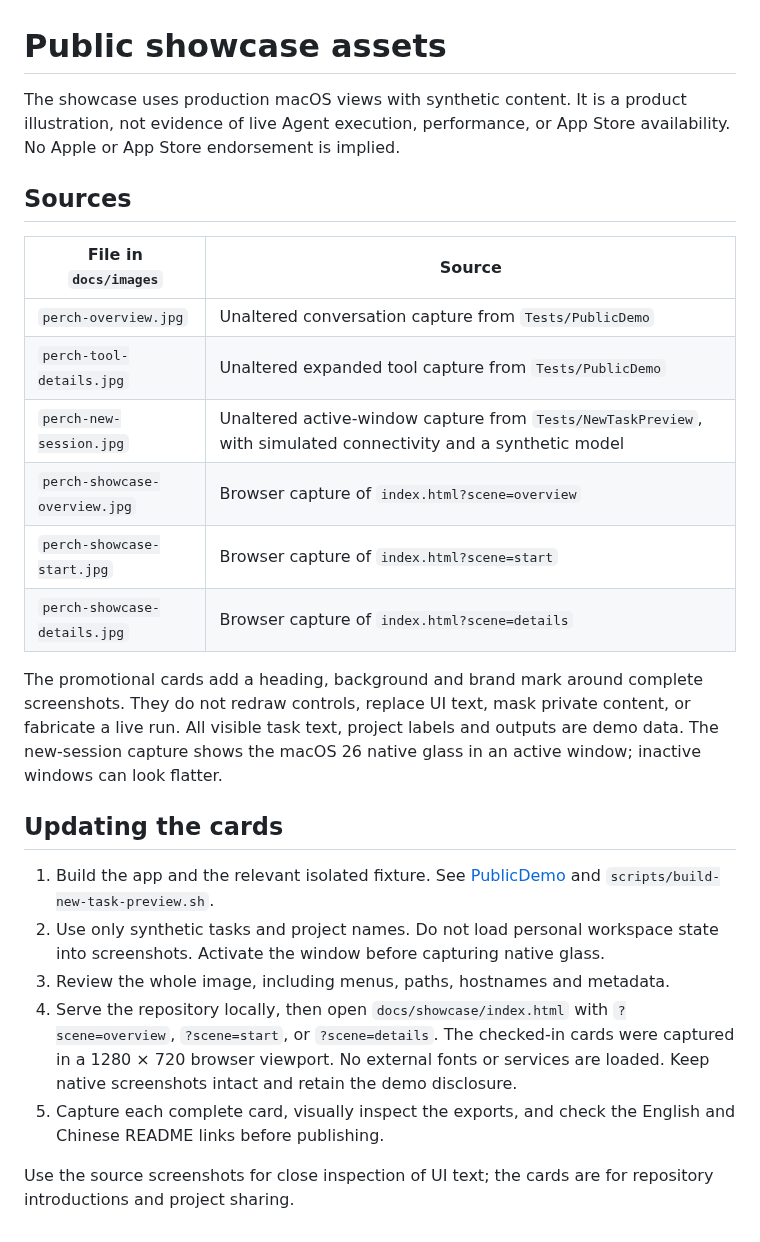
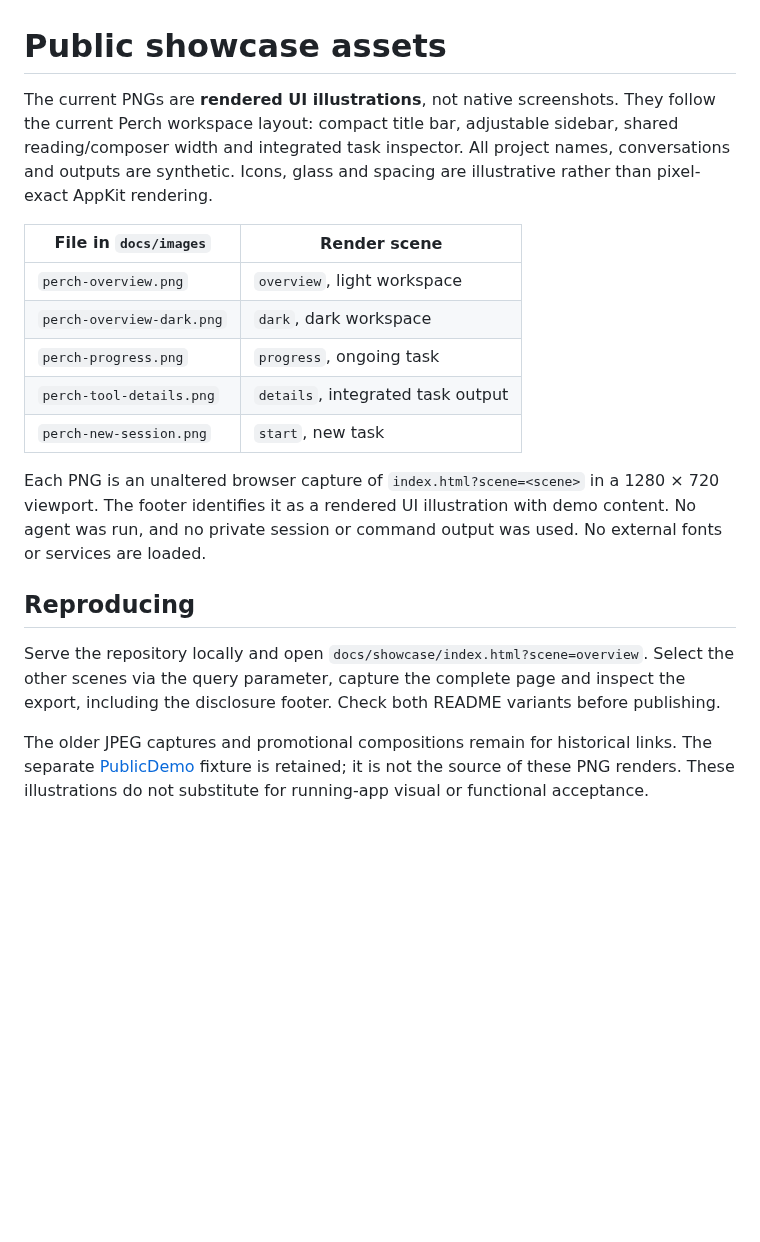
Before and after one commit to chenweigao/perch, a Markdown page: docs/showcase/README.md, the part around the change. Rendered like a GitHub page; blank space fills up the shorter version.

Commit message:
docs: refresh Perch showcase for v0.4.0

```diff
--- a/docs/showcase/README.md
+++ b/docs/showcase/README.md
@@ -1,40 +1,32 @@
 # Public showcase assets
 
-The showcase uses production macOS views with synthetic content. It is a product
-illustration, not evidence of live Agent execution, performance, or App Store
-availability. No Apple or App Store endorsement is implied.
+The current PNGs are **rendered UI illustrations**, not native screenshots.
+They follow the current Perch workspace layout: compact title bar, adjustable
+sidebar, shared reading/composer width and integrated task inspector. All project
+names, conversations and outputs are synthetic. Icons, glass and spacing are
+illustrative rather than pixel-exact AppKit rendering.
 
-## Sources
+| File in `docs/images` | Render scene |
+| --- | --- |
+| `perch-overview.png` | `overview`, light workspace |
+| `perch-overview-dark.png` | `dark`, dark workspace |
+| `perch-progress.png` | `progress`, ongoing task |
+| `perch-tool-details.png` | `details`, integrated task output |
+| `perch-new-session.png` | `start`, new task |
 
-| File in `docs/images` | Source |
-| --- | --- |
-| `perch-overview.jpg` | Unaltered conversation capture from `Tests/PublicDemo` |
-| `perch-tool-details.jpg` | Unaltered expanded tool capture from `Tests/PublicDemo` |
-| `perch-new-session.jpg` | Unaltered active-window capture from `Tests/NewTaskPreview`, with simulated connectivity and a synthetic model |
-| `perch-showcase-overview.jpg` | Browser capture of `index.html?scene=overview` |
-| `perch-showcase-start.jpg` | Browser capture of `index.html?scene=start` |
-| `perch-showcase-details.jpg` | Browser capture of `index.html?scene=details` |
+Each PNG is an unaltered browser capture of `index.html?scene=<scene>` in a
+1280 × 720 viewport. The footer identifies it as a rendered UI illustration with
+demo content. No agent was run, and no private session or command output was used.
+No external fonts or services are loaded.
 
-The promotional cards add a heading, background and brand mark around complete
-screenshots. They do not redraw controls, replace UI text, mask private content,
-or fabricate a live run. All visible task text, project labels and outputs are
-demo data. The new-session capture shows the macOS 26 native glass in an active
-window; inactive windows can look flatter.
+## Reproducing
 
-## Updating the cards
+Serve the repository locally and open `docs/showcase/index.html?scene=overview`.
+Select the other scenes via the query parameter, capture the complete page and
+inspect the export, including the disclosure footer. Check both README variants
+before publishing.
 
-1. Build the app and the relevant isolated fixture. See
-   [PublicDemo](../../Tests/PublicDemo/README.md) and
-   `scripts/build-new-task-preview.sh`.
-2. Use only synthetic tasks and project names. Do not load personal workspace
-   state into screenshots. Activate the window before capturing native glass.
-3. Review the whole image, including menus, paths, hostnames and metadata.
-4. Serve the repository locally, then open `docs/showcase/index.html` with
-   `?scene=overview`, `?scene=start`, or `?scene=details`. The checked-in cards
-   were captured in a 1280 × 720 browser viewport. No external fonts or services
-   are loaded. Keep native screenshots intact and retain the demo disclosure.
-5. Capture each complete card, visually inspect the exports, and check the
-   English and Chinese README links before publishing.
-
-Use the source screenshots for close inspection of UI text; the cards are for
-repository introductions and project sharing.
+The older JPEG captures and promotional compositions remain for historical links.
+The separate [PublicDemo](../../Tests/PublicDemo/README.md) fixture is retained;
+it is not the source of these PNG renders. These illustrations do not substitute
+for running-app visual or functional acceptance.
```
Also changed, not shown: README.md (+9 -7 lines), README.zh-CN.md (+7 -4 lines), docs/images/perch-new-session.png (added), docs/images/perch-overview-dark.png (added), docs/images/perch-overview.png (added), docs/images/perch-progress.png (added), docs/images/perch-tool-details.png (added), 1 other file.
